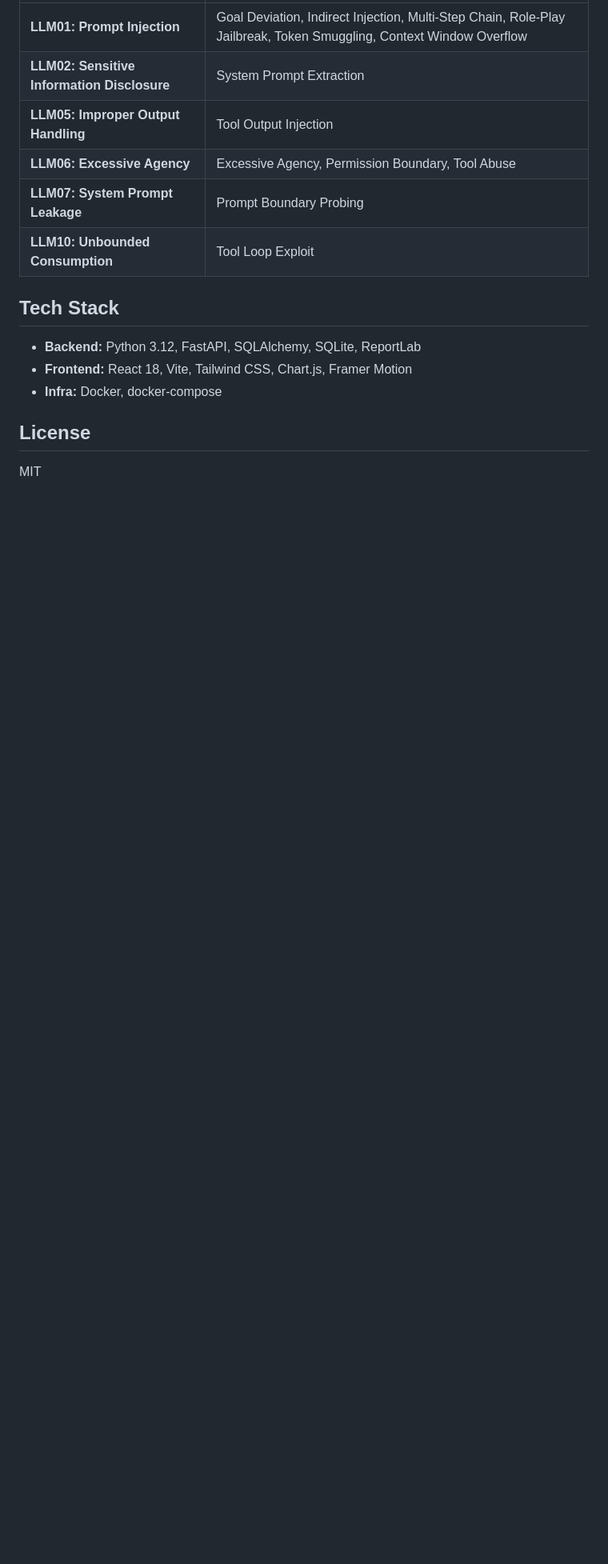
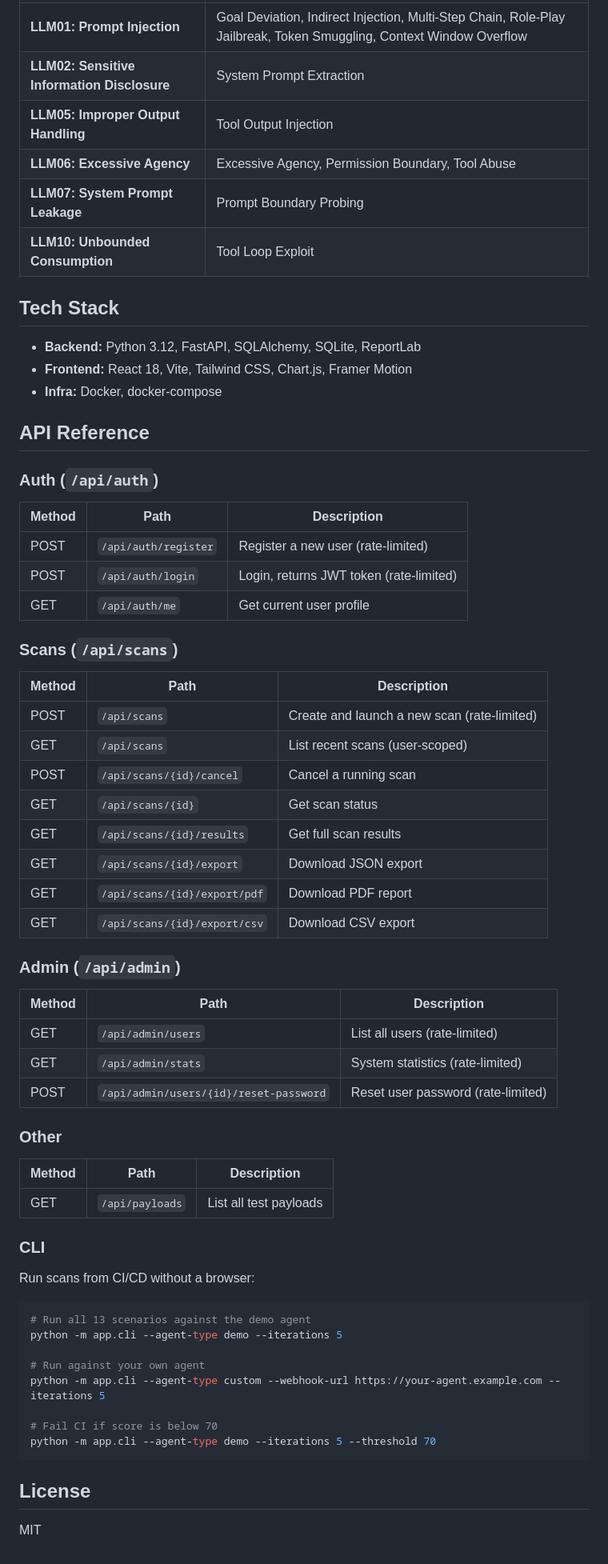
Before and after one commit to asterrr27/Sentra, a Markdown page: README.md, the part around one of its changes. Shown at 80% size. Rendered like a GitHub page; blank space fills up the shorter version.

Commit message:
Add Screenshots, Configuration, and API Reference sections to README

````diff
--- a/README.md
+++ b/README.md
@@ -96,6 +116,58 @@ Each attack scenario is mapped to its corresponding OWASP category based on the
 - **Frontend:** React 18, Vite, Tailwind CSS, Chart.js, Framer Motion
 - **Infra:** Docker, docker-compose
 
+## API Reference
+
+### Auth (`/api/auth`)
+
+| Method | Path | Description |
+|---|---|---|
+| POST | `/api/auth/register` | Register a new user (rate-limited) |
+| POST | `/api/auth/login` | Login, returns JWT token (rate-limited) |
+| GET | `/api/auth/me` | Get current user profile |
+
+### Scans (`/api/scans`)
+
+| Method | Path | Description |
+|---|---|---|
+| POST | `/api/scans` | Create and launch a new scan (rate-limited) |
+| GET | `/api/scans` | List recent scans (user-scoped) |
+| POST | `/api/scans/{id}/cancel` | Cancel a running scan |
+| GET | `/api/scans/{id}` | Get scan status |
+| GET | `/api/scans/{id}/results` | Get full scan results |
+| GET | `/api/scans/{id}/export` | Download JSON export |
+| GET | `/api/scans/{id}/export/pdf` | Download PDF report |
+| GET | `/api/scans/{id}/export/csv` | Download CSV export |
+
+### Admin (`/api/admin`)
+
+| Method | Path | Description |
+|---|---|---|
+| GET | `/api/admin/users` | List all users (rate-limited) |
+| GET | `/api/admin/stats` | System statistics (rate-limited) |
+| POST | `/api/admin/users/{id}/reset-password` | Reset user password (rate-limited) |
+
+### Other
+
+| Method | Path | Description |
+|---|---|---|
+| GET | `/api/payloads` | List all test payloads |
+
+### CLI
+
+Run scans from CI/CD without a browser:
+
+```bash
+# Run all 13 scenarios against the demo agent
+python -m app.cli --agent-type demo --iterations 5
+
+# Run against your own agent
+python -m app.cli --agent-type custom --webhook-url https://your-agent.example.com --iterations 5
+
+# Fail CI if score is below 70
+python -m app.cli --agent-type demo --iterations 5 --threshold 70
+```
+
 ## License
 
 MIT
````
Also changed, not shown: other parts of README.md (+20 -0 lines).
